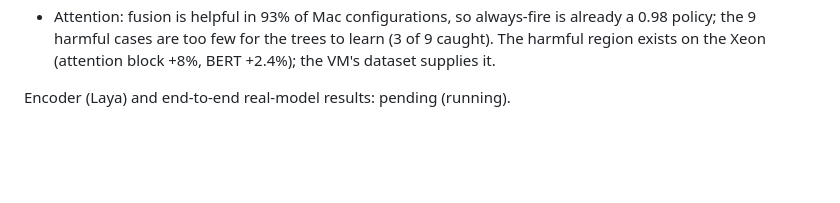
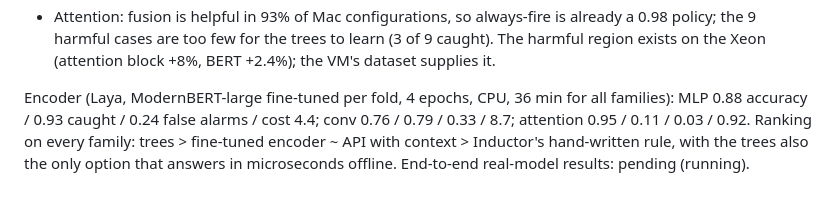
Before and after one commit to ChideraIbe123/Inductor-Rewrite-Blame, a Markdown page: docs/results_notes.md, the part around the change. GitHub-like rendering; blank space fills up the shorter version.

Commit message:
docs: encoder (Laya) guard results

```diff
--- a/docs/results_notes.md
+++ b/docs/results_notes.md
@@ -155,4 +155,8 @@ Reading per family, Mac only (no oneDNN):
   policy; the 9 harmful cases are too few for the trees to learn (3 of 9 caught). The harmful
   region exists on the Xeon (attention block +8%, BERT +2.4%); the VM's dataset supplies it.
 
-Encoder (Laya) and end-to-end real-model results: pending (running).
+Encoder (Laya, ModernBERT-large fine-tuned per fold, 4 epochs, CPU, 36 min for all families):
+MLP 0.88 accuracy / 0.93 caught / 0.24 false alarms / cost 4.4; conv 0.76 / 0.79 / 0.33 / 8.7;
+attention 0.95 / 0.11 / 0.03 / 0.92. Ranking on every family: trees > fine-tuned encoder ~ API
+with context > Inductor's hand-written rule, with the trees also the only option that answers in
+microseconds offline. End-to-end real-model results: pending (running).
```
